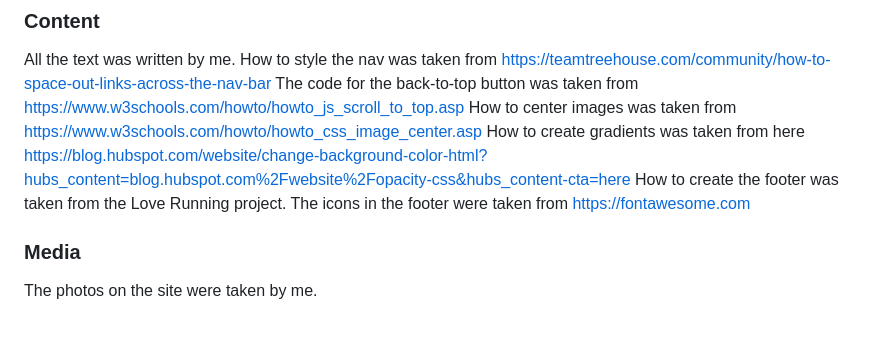
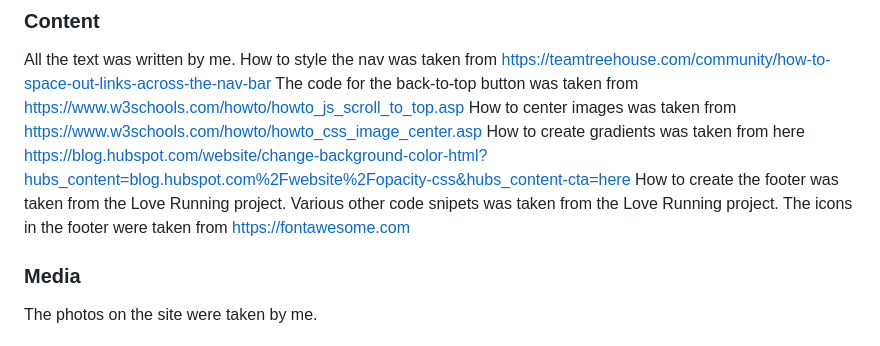
Before and after one commit to ZSMDG/The-Joy-of-Sculpting, a Markdown page: README.md, the part around the change. Drawn GitHub-style.

Commit message:
Add text to content section in readme

```diff
--- a/README.md
+++ b/README.md
@@ -119,6 +119,7 @@ The code for the back-to-top button was taken from https://www.w3schools.com/how
 How to center images was taken from https://www.w3schools.com/howto/howto_css_image_center.asp
 How to create gradients was taken from here https://blog.hubspot.com/website/change-background-color-html?hubs_content=blog.hubspot.com%2Fwebsite%2Fopacity-css&hubs_content-cta=here
 How to create the footer was taken from the Love Running project.
+Various other code snipets was taken from the Love Running project.
 The icons in the footer were taken from https://fontawesome.com
 
 ### Media
```
